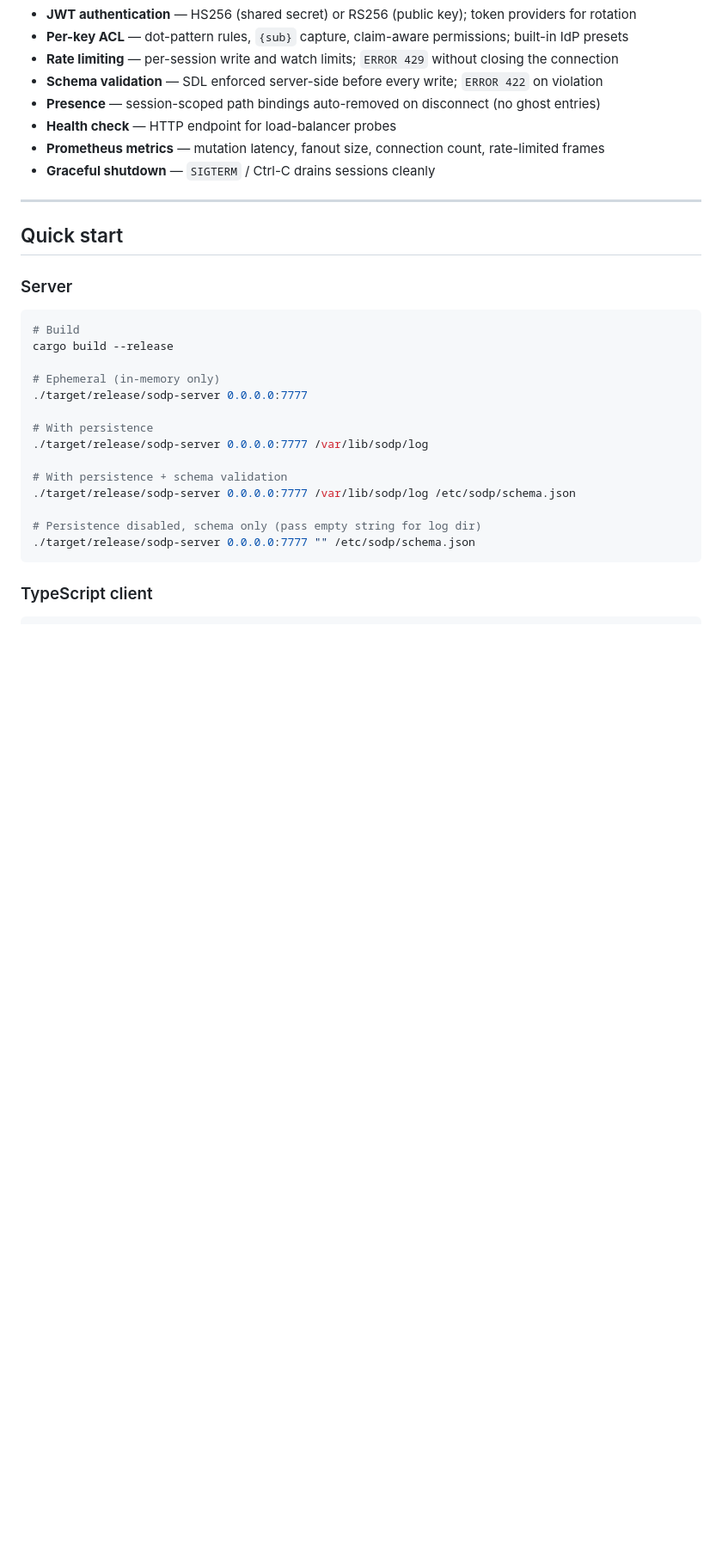
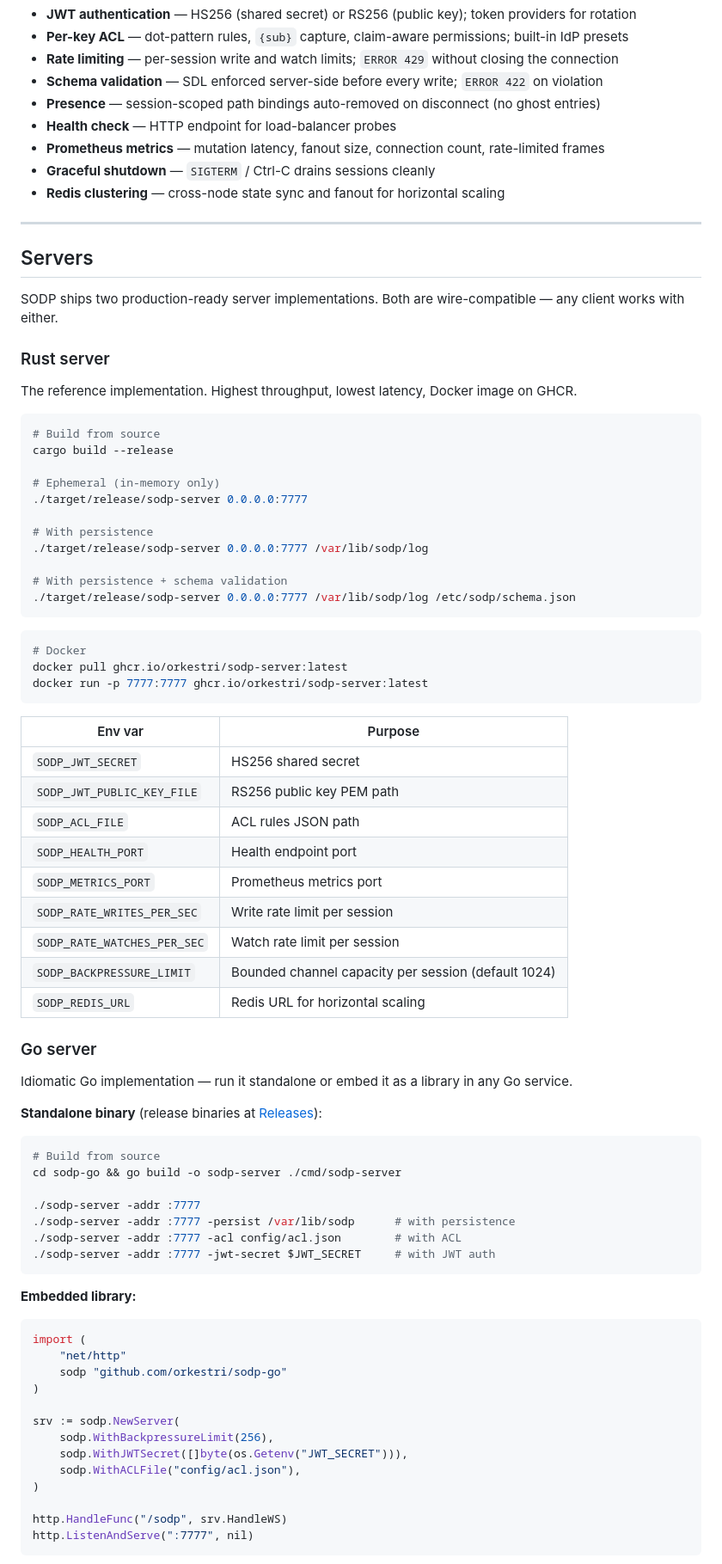
Before and after one commit to orkestri/SODP, a Markdown page: README.md, the part around one of its changes. Shown at 86% size. Drawn GitHub-style; blank space fills up the shorter version.

Commit message:
docs(readme): rewrite with badges, both servers, all clients

````diff
--- a/README.md
+++ b/README.md
@@ -37,15 +65,20 @@ Instead of polling or request-response, clients subscribe to named state keys an
 - **Health check** — HTTP endpoint for load-balancer probes
 - **Prometheus metrics** — mutation latency, fanout size, connection count, rate-limited frames
 - **Graceful shutdown** — `SIGTERM` / Ctrl-C drains sessions cleanly
+- **Redis clustering** — cross-node state sync and fanout for horizontal scaling
 
 ---
 
-## Quick start
+## Servers
 
-### Server
+SODP ships two production-ready server implementations. Both are wire-compatible — any client works with either.
+
+### Rust server
+
+The reference implementation. Highest throughput, lowest latency, Docker image on GHCR.
 
 ```bash
-# Build
+# Build from source
 cargo build --release
 
 # Ephemeral (in-memory only)
@@ -56,9 +89,55 @@ cargo build --release
 
 # With persistence + schema validation
 ./target/release/sodp-server 0.0.0.0:7777 /var/lib/sodp/log /etc/sodp/schema.json
-
-# Persistence disabled, schema only (pass empty string for log dir)
-./target/release/sodp-server 0.0.0.0:7777 "" /etc/sodp/schema.json
 ```
 
-### TypeScript client
+```bash
+# Docker
+docker pull ghcr.io/orkestri/sodp-server:latest
+docker run -p 7777:7777 ghcr.io/orkestri/sodp-server:latest
+```
+
+| Env var | Purpose |
+|---|---|
+| `SODP_JWT_SECRET` | HS256 shared secret |
+| `SODP_JWT_PUBLIC_KEY_FILE` | RS256 public key PEM path |
+| `SODP_ACL_FILE` | ACL rules JSON path |
+| `SODP_HEALTH_PORT` | Health endpoint port |
+| `SODP_METRICS_PORT` | Prometheus metrics port |
+| `SODP_RATE_WRITES_PER_SEC` | Write rate limit per session |
+| `SODP_RATE_WATCHES_PER_SEC` | Watch rate limit per session |
+| `SODP_BACKPRESSURE_LIMIT` | Bounded channel capacity per session (default 1024) |
+| `SODP_REDIS_URL` | Redis URL for horizontal scaling |
+
+### Go server
+
+Idiomatic Go implementation — run it standalone or embed it as a library in any Go service.
+
+**Standalone binary** (release binaries at [Releases](https://github.com/orkestri/SODP/releases)):
+```bash
+# Build from source
+cd sodp-go && go build -o sodp-server ./cmd/sodp-server
+
+./sodp-server -addr :7777
+./sodp-server -addr :7777 -persist /var/lib/sodp      # with persistence
+./sodp-server -addr :7777 -acl config/acl.json        # with ACL
+./sodp-server -addr :7777 -jwt-secret $JWT_SECRET     # with JWT auth
+```
+
+**Embedded library:**
+```go
+import (
+    "net/http"
+    sodp "github.com/orkestri/sodp-go"
+)
+
+srv := sodp.NewServer(
+    sodp.WithBackpressureLimit(256),
+    sodp.WithJWTSecret([]byte(os.Getenv("JWT_SECRET"))),
+    sodp.WithACLFile("config/acl.json"),
+)
+
+http.HandleFunc("/sodp", srv.HandleWS)
+http.ListenAndServe(":7777", nil)
+```
+
````
Also changed, not shown: other parts of README.md (+110 -36 lines).
